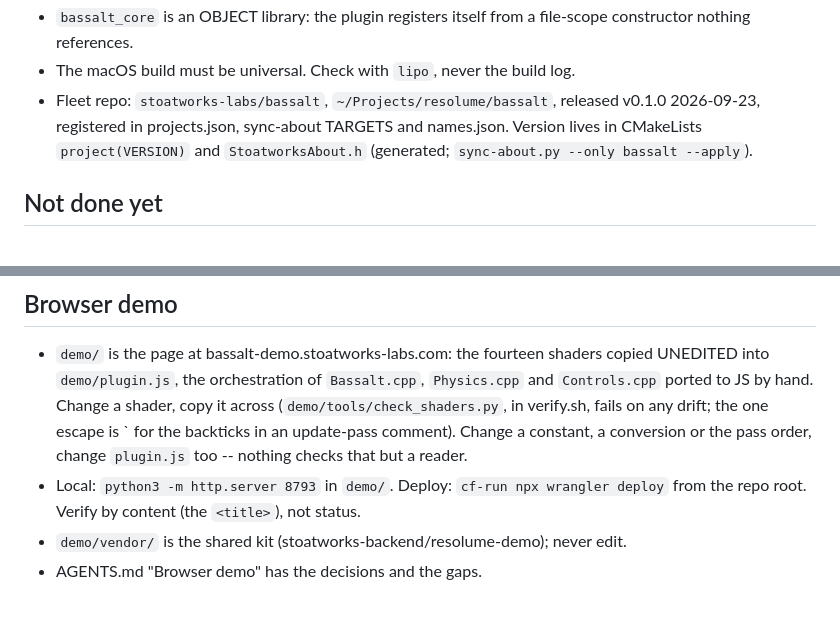
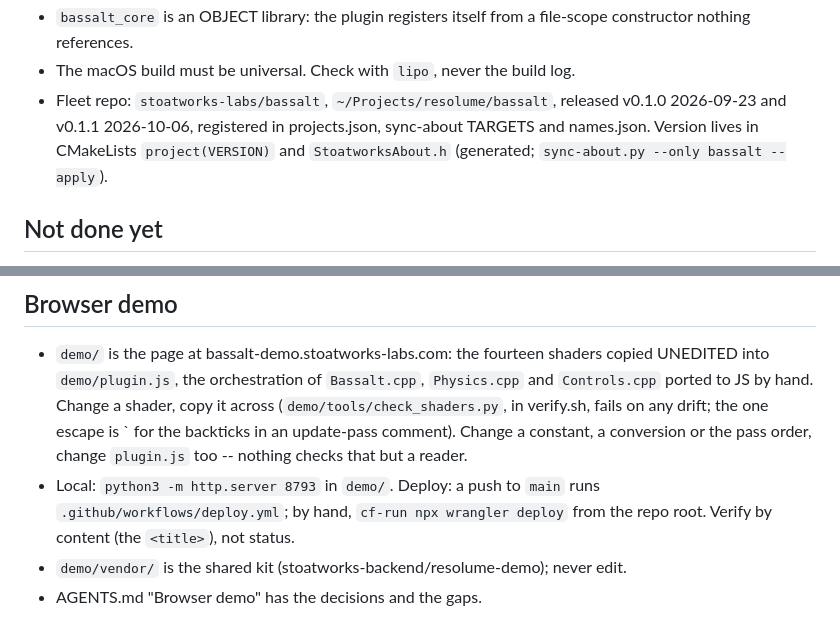
Before and after one commit to stoatworks-labs/bassalt, a Markdown page: CLAUDE.md, 2 parts joined by grey strips. GitHub-like rendering.

```diff
--- a/CLAUDE.md
+++ b/CLAUDE.md
@@ -84,8 +84,8 @@ anything marked `precise`.
   file-scope constructor nothing references.
 - The macOS build must be universal. Check with `lipo`, never the build log.
 - Fleet repo: `stoatworks-labs/bassalt`, `~/Projects/resolume/bassalt`,
-  released v0.1.0 2026-09-23, registered in projects.json, sync-about TARGETS
-  and names.json. Version lives in CMakeLists `project(VERSION)` and
+  released v0.1.0 2026-09-23 and v0.1.1 2026-10-06, registered in projects.json,
+  sync-about TARGETS and names.json. Version lives in CMakeLists `project(VERSION)` and
   `StoatworksAbout.h` (generated; `sync-about.py --only bassalt --apply`).
 
 ## Not done yet
@@ -102,8 +102,9 @@ anything marked `precise`.
   one escape is \` for the backticks in an update-pass comment). Change a
   constant, a conversion or the pass order, change `plugin.js` too -- nothing
   checks that but a reader.
-- Local: `python3 -m http.server 8793` in `demo/`. Deploy: `cf-run npx wrangler
-  deploy` from the repo root. Verify by content (the `<title>`), not status.
+- Local: `python3 -m http.server 8793` in `demo/`. Deploy: a push to `main` runs
+  `.github/workflows/deploy.yml`; by hand, `cf-run npx wrangler deploy` from the
+  repo root. Verify by content (the `<title>`), not status.
 - `demo/vendor/` is the shared kit (stoatworks-backend/resolume-demo); never edit.
 - AGENTS.md "Browser demo" has the decisions and the gaps.
 
```
Also changed, not shown: AGENTS.md (+3 -2 lines), README.md (+3 -2 lines).
